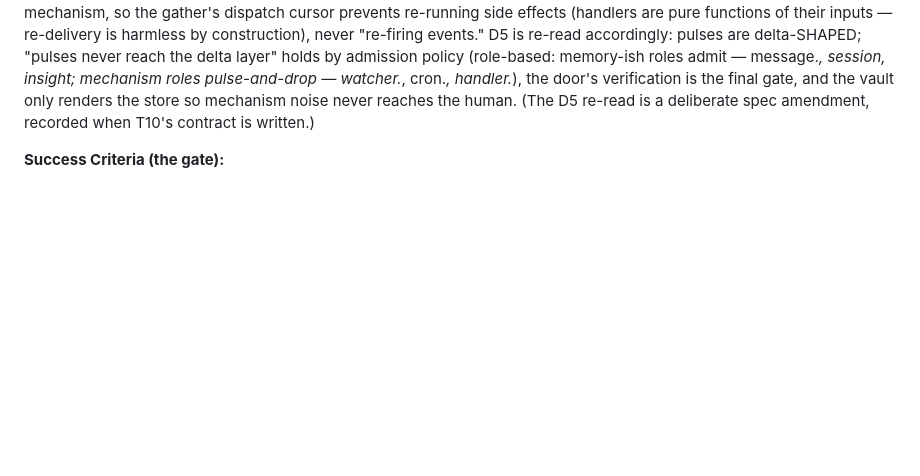
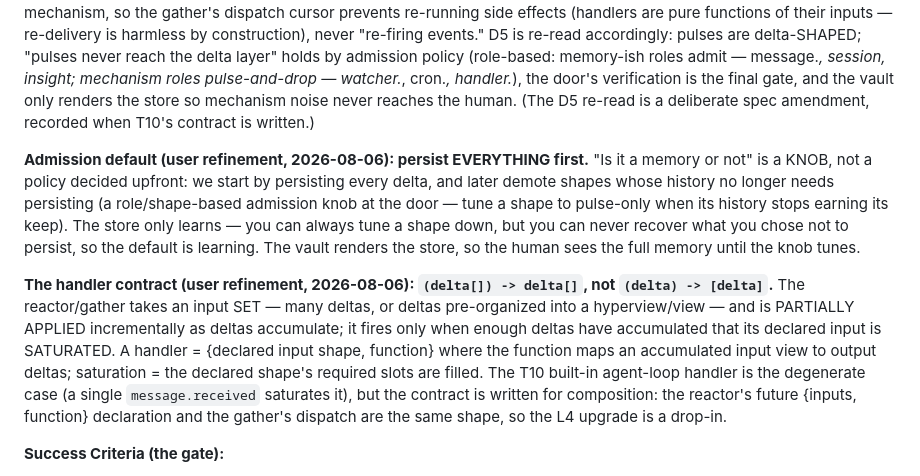
Before and after one commit to bombadil-labs/kyber-ng, a Markdown page: PLAN.md, the part around the change. Rendered like a GitHub page; blank space fills up the shorter version.

Commit message:
PLAN.md: admission knob (persist-everything default) + (delta[]) -> delta[] handler contract (user refinements)

```diff
--- a/PLAN.md
+++ b/PLAN.md
@@ -61,6 +61,26 @@ roles pulse-and-drop — watcher.*, cron.*, handler.*), the door's verification
 final gate, and the vault only renders the store so mechanism noise never reaches the
 human. (The D5 re-read is a deliberate spec amendment, recorded when T10's contract
 is written.)
+
+**Admission default (user refinement, 2026-08-06): persist EVERYTHING first.** "Is it a
+memory or not" is a KNOB, not a policy decided upfront: we start by persisting every
+delta, and later demote shapes whose history no longer needs persisting (a
+role/shape-based admission knob at the door — tune a shape to pulse-only when its
+history stops earning its keep). The store only learns — you can always tune a shape
+down, but you can never recover what you chose not to persist, so the default is
+learning. The vault renders the store, so the human sees the full memory until the
+knob tunes.
+
+**The handler contract (user refinement, 2026-08-06): `(delta[]) -> delta[]`, not
+`(delta) -> [delta]`.** The reactor/gather takes an input SET — many deltas, or deltas
+pre-organized into a hyperview/view — and is PARTIALLY APPLIED incrementally as deltas
+accumulate; it fires only when enough deltas have accumulated that its declared input
+is SATURATED. A handler = {declared input shape, function} where the function maps an
+accumulated input view to output deltas; saturation = the declared shape's required
+slots are filled. The T10 built-in agent-loop handler is the degenerate case (a single
+`message.received` saturates it), but the contract is written for composition: the
+reactor's future {inputs, function} declaration and the gather's dispatch are the
+same shape, so the L4 upgrade is a drop-in.
 
 **Success Criteria (the gate):**
 - `mix test` green; `! grep -r "Process.sleep" test/`; `mix format --check-formatted` exits 0.
```
